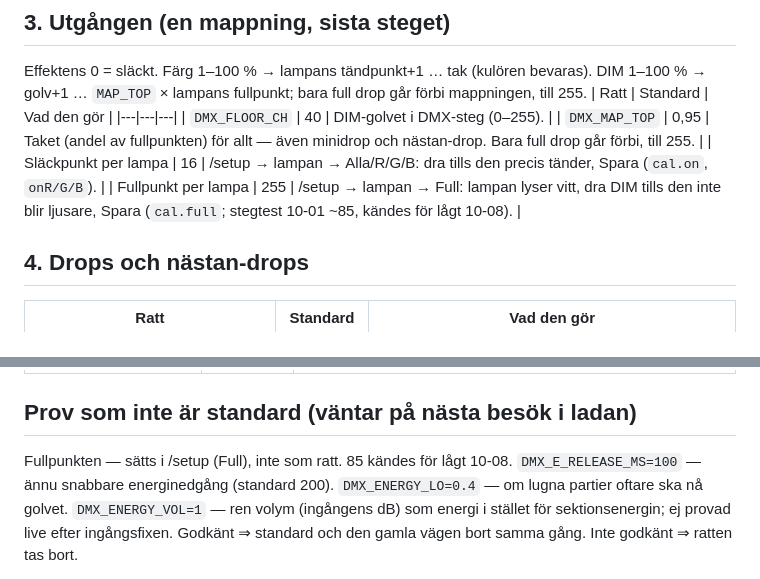
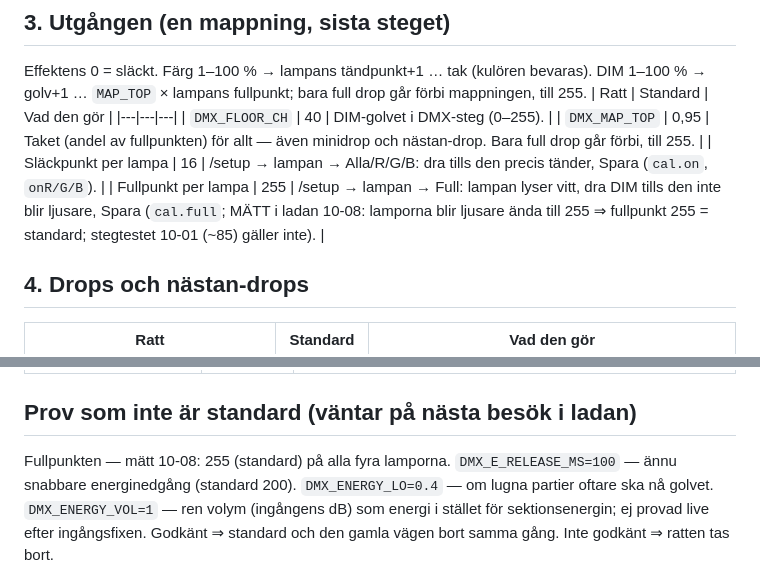
Before and after one commit to raagerrd-ship-it/dmx-control, a Markdown page: pi-dmx/TRIMRATTAR.md, 2 parts joined by grey strips. Rendered like a GitHub page.

Commit message:
TRIMRATTAR: fullpunkten matt i ladan 10-08 = 255 pa alla lampor (stegtestet 10-01 ~85 galler inte)
Co-Authored-By: Claude Opus 5.5 <noreply@anthropic.com>

```diff
--- a/pi-dmx/TRIMRATTAR.md
+++ b/pi-dmx/TRIMRATTAR.md
@@ -26,7 +26,7 @@ Effektens 0 = släckt. Färg 1–100 % → lampans tändpunkt+1 … tak (kulöre
 | `DMX_FLOOR_CH` | 40 | DIM-golvet i DMX-steg (0–255). |
 | `DMX_MAP_TOP` | 0,95 | Taket (andel av fullpunkten) för allt — även minidrop och nästan-drop. Bara full drop går förbi, till 255. |
 | Släckpunkt per lampa | 16 | /setup → lampan → Alla/R/G/B: dra tills den precis tänder, Spara (`cal.on`, `onR/G/B`). |
-| Fullpunkt per lampa | 255 | /setup → lampan → Full: lampan lyser vitt, dra DIM tills den inte blir ljusare, Spara (`cal.full`; stegtest 10-01 ~85, kändes för lågt 10-08). |
+| Fullpunkt per lampa | 255 | /setup → lampan → Full: lampan lyser vitt, dra DIM tills den inte blir ljusare, Spara (`cal.full`; MÄTT i ladan 10-08: lamporna blir ljusare ända till 255 ⇒ fullpunkt 255 = standard; stegtestet 10-01 (~85) gäller inte). |
 
 ## 4. Drops och nästan-drops
 | Ratt | Standard | Vad den gör |
@@ -47,7 +47,7 @@ Effektens 0 = släckt. Färg 1–100 % → lampans tändpunkt+1 … tak (kulöre
 | `DMX_FADE_MIN_S` | 0,25 | Lampans uttoning — **snabbare är förbjudet** (ägaren 09-29). |
 
 ## Prov som inte är standard (väntar på nästa besök i ladan)
-Fullpunkten — sätts i /setup (Full), inte som ratt. 85 kändes för lågt 10-08.
+Fullpunkten — mätt 10-08: 255 (standard) på alla fyra lamporna.
 `DMX_E_RELEASE_MS=100` — ännu snabbare energinedgång (standard 200).
 `DMX_ENERGY_LO=0.4` — om lugna partier oftare ska nå golvet.
 `DMX_ENERGY_VOL=1` — ren volym (ingångens dB) som energi i stället för sektionsenergin; ej provad live efter ingångsfixen.
```
